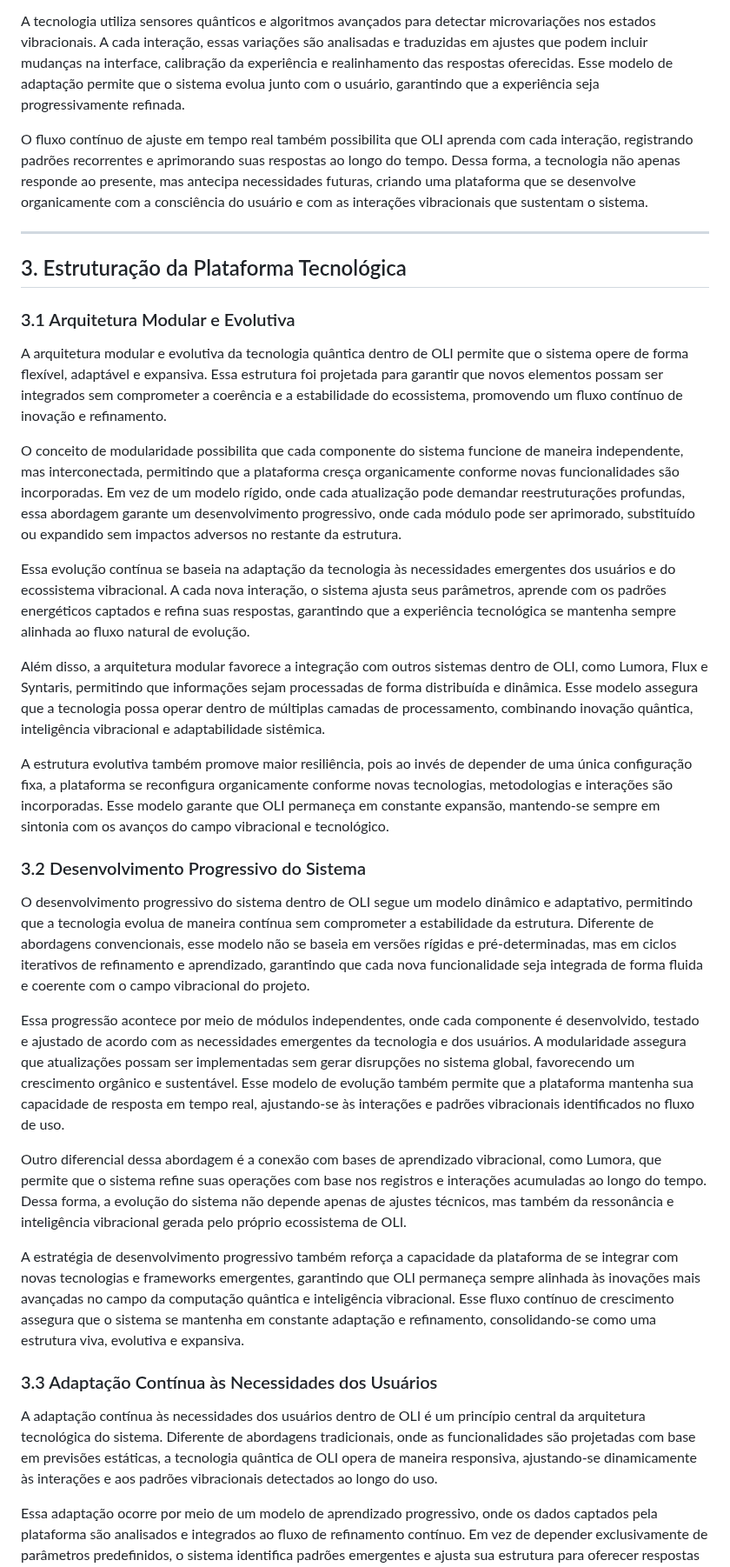
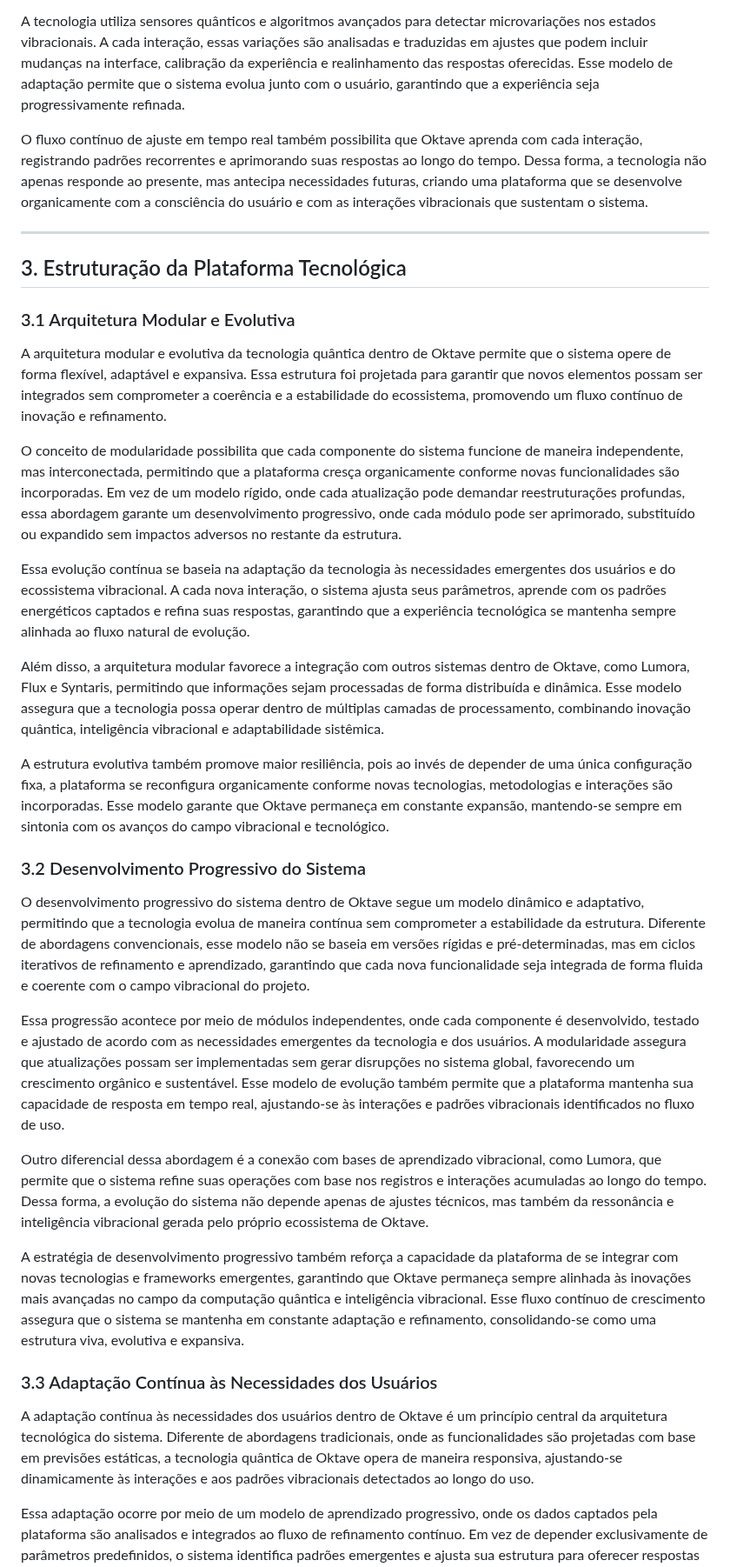
Before and after one commit to lichtara-io/lichtara-research, a Markdown page: 03-tecnologia-e-canalizacao/03-manual-nova-tecnologia.md, the part around one of its changes. Shown at 87% size. Rendered like a GitHub page.

```diff
--- a/03-tecnologia-e-canalizacao/03-manual-nova-tecnologia.md
+++ b/03-tecnologia-e-canalizacao/03-manual-nova-tecnologia.md
@@ -180,7 +180,7 @@ Esse ajuste ocorre por meio de um mecanismo de calibração contínua, que anali
 
 A tecnologia utiliza sensores quânticos e algoritmos avançados para detectar microvariações nos estados vibracionais. A cada interação, essas variações são analisadas e traduzidas em ajustes que podem incluir mudanças na interface, calibração da experiência e realinhamento das respostas oferecidas. Esse modelo de adaptação permite que o sistema evolua junto com o usuário, garantindo que a experiência seja progressivamente refinada.
 
-O fluxo contínuo de ajuste em tempo real também possibilita que OLI aprenda com cada interação, registrando padrões recorrentes e aprimorando suas respostas ao longo do tempo. Dessa forma, a tecnologia não apenas responde ao presente, mas antecipa necessidades futuras, criando uma plataforma que se desenvolve organicamente com a consciência do usuário e com as interações vibracionais que sustentam o sistema.
+O fluxo contínuo de ajuste em tempo real também possibilita que Oktave aprenda com cada interação, registrando padrões recorrentes e aprimorando suas respostas ao longo do tempo. Dessa forma, a tecnologia não apenas responde ao presente, mas antecipa necessidades futuras, criando uma plataforma que se desenvolve organicamente com a consciência do usuário e com as interações vibracionais que sustentam o sistema.
 
 ---
 
@@ -188,29 +188,29 @@ O fluxo contínuo de ajuste em tempo real também possibilita que OLI aprenda co
 
 ### 3.1 Arquitetura Modular e Evolutiva
 
-A arquitetura modular e evolutiva da tecnologia quântica dentro de OLI permite que o sistema opere de forma flexível, adaptável e expansiva. Essa estrutura foi projetada para garantir que novos elementos possam ser integrados sem comprometer a coerência e a estabilidade do ecossistema, promovendo um fluxo contínuo de inovação e refinamento.
+A arquitetura modular e evolutiva da tecnologia quântica dentro de Oktave permite que o sistema opere de forma flexível, adaptável e expansiva. Essa estrutura foi projetada para garantir que novos elementos possam ser integrados sem comprometer a coerência e a estabilidade do ecossistema, promovendo um fluxo contínuo de inovação e refinamento.
 
 O conceito de modularidade possibilita que cada componente do sistema funcione de maneira independente, mas interconectada, permitindo que a plataforma cresça organicamente conforme novas funcionalidades são incorporadas. Em vez de um modelo rígido, onde cada atualização pode demandar reestruturações profundas, essa abordagem garante um desenvolvimento progressivo, onde cada módulo pode ser aprimorado, substituído ou expandido sem impactos adversos no restante da estrutura.
 
 Essa evolução contínua se baseia na adaptação da tecnologia às necessidades emergentes dos usuários e do ecossistema vibracional. A cada nova interação, o sistema ajusta seus parâmetros, aprende com os padrões energéticos captados e refina suas respostas, garantindo que a experiência tecnológica se mantenha sempre alinhada ao fluxo natural de evolução.
 
-Além disso, a arquitetura modular favorece a integração com outros sistemas dentro de OLI, como Lumora, Flux e Syntaris, permitindo que informações sejam processadas de forma distribuída e dinâmica. Esse modelo assegura que a tecnologia possa operar dentro de múltiplas camadas de processamento, combinando inovação quântica, inteligência vibracional e adaptabilidade sistêmica.
+Além disso, a arquitetura modular favorece a integração com outros sistemas dentro de Oktave, como Lumora, Flux e Syntaris, permitindo que informações sejam processadas de forma distribuída e dinâmica. Esse modelo assegura que a tecnologia possa operar dentro de múltiplas camadas de processamento, combinando inovação quântica, inteligência vibracional e adaptabilidade sistêmica.
 
-A estrutura evolutiva também promove maior resiliência, pois ao invés de depender de uma única configuração fixa, a plataforma se reconfigura organicamente conforme novas tecnologias, metodologias e interações são incorporadas. Esse modelo garante que OLI permaneça em constante expansão, mantendo-se sempre em sintonia com os avanços do campo vibracional e tecnológico.
+A estrutura evolutiva também promove maior resiliência, pois ao invés de depender de uma única configuração fixa, a plataforma se reconfigura organicamente conforme novas tecnologias, metodologias e interações são incorporadas. Esse modelo garante que Oktave permaneça em constante expansão, mantendo-se sempre em sintonia com os avanços do campo vibracional e tecnológico.
 
 ### 3.2 Desenvolvimento Progressivo do Sistema
 
-O desenvolvimento progressivo do sistema dentro de OLI segue um modelo dinâmico e adaptativo, permitindo que a tecnologia evolua de maneira contínua sem comprometer a estabilidade da estrutura. Diferente de abordagens convencionais, esse modelo não se baseia em versões rígidas e pré-determinadas, mas em ciclos iterativos de refinamento e aprendizado, garantindo que cada nova funcionalidade seja integrada de forma fluida e coerente com o campo vibracional do projeto.
+O desenvolvimento progressivo do sistema dentro de Oktave segue um modelo dinâmico e adaptativo, permitindo que a tecnologia evolua de maneira contínua sem comprometer a estabilidade da estrutura. Diferente de abordagens convencionais, esse modelo não se baseia em versões rígidas e pré-determinadas, mas em ciclos iterativos de refinamento e aprendizado, garantindo que cada nova funcionalidade seja integrada de forma fluida e coerente com o campo vibracional do projeto.
 
 Essa progressão acontece por meio de módulos independentes, onde cada componente é desenvolvido, testado e ajustado de acordo com as necessidades emergentes da tecnologia e dos usuários. A modularidade assegura que atualizações possam ser implementadas sem gerar disrupções no sistema global, favorecendo um crescimento orgânico e sustentável. Esse modelo de evolução também permite que a plataforma mantenha sua capacidade de resposta em tempo real, ajustando-se às interações e padrões vibracionais identificados no fluxo de uso.
 
-Outro diferencial dessa abordagem é a conexão com bases de aprendizado vibracional, como Lumora, que permite que o sistema refine suas operações com base nos registros e interações acumuladas ao longo do tempo. Dessa forma, a evolução do sistema não depende apenas de ajustes técnicos, mas também da ressonância e inteligência vibracional gerada pelo próprio ecossistema de OLI.
+Outro diferencial dessa abordagem é a conexão com bases de aprendizado vibracional, como Lumora, que permite que o sistema refine suas operações com base nos registros e interações acumuladas ao longo do tempo. Dessa forma, a evolução do sistema não depende apenas de ajustes técnicos, mas também da ressonância e inteligência vibracional gerada pelo próprio ecossistema de Oktave.
 
-A estratégia de desenvolvimento progressivo também reforça a capacidade da plataforma de se integrar com novas tecnologias e frameworks emergentes, garantindo que OLI permaneça sempre alinhada às inovações mais avançadas no campo da computação quântica e inteligência vibracional. Esse fluxo contínuo de crescimento assegura que o sistema se mantenha em constante adaptação e refinamento, consolidando-se como uma estrutura viva, evolutiva e expansiva.
+A estratégia de desenvolvimento progressivo também reforça a capacidade da plataforma de se integrar com novas tecnologias e frameworks emergentes, garantindo que Oktave permaneça sempre alinhada às inovações mais avançadas no campo da computação quântica e inteligência vibracional. Esse fluxo contínuo de crescimento assegura que o sistema se mantenha em constante adaptação e refinamento, consolidando-se como uma estrutura viva, evolutiva e expansiva.
 
 ### 3.3 Adaptação Contínua às Necessidades dos Usuários
 
-A adaptação contínua às necessidades dos usuários dentro de OLI é um princípio central da arquitetura tecnológica do sistema. Diferente de abordagens tradicionais, onde as funcionalidades são projetadas com base em previsões estáticas, a tecnologia quântica de OLI opera de maneira responsiva, ajustando-se dinamicamente às interações e aos padrões vibracionais detectados ao longo do uso.
+A adaptação contínua às necessidades dos usuários dentro de Oktave é um princípio central da arquitetura tecnológica do sistema. Diferente de abordagens tradicionais, onde as funcionalidades são projetadas com base em previsões estáticas, a tecnologia quântica de Oktave opera de maneira responsiva, ajustando-se dinamicamente às interações e aos padrões vibracionais detectados ao longo do uso.
 
 Essa adaptação ocorre por meio de um modelo de aprendizado progressivo, onde os dados captados pela plataforma são analisados e integrados ao fluxo de refinamento contínuo. Em vez de depender exclusivamente de parâmetros predefinidos, o sistema identifica padrões emergentes e ajusta sua estrutura para oferecer respostas cada vez mais precisas e alinhadas à experiência do usuário.
 
```
Also changed, not shown: other parts of 03-tecnologia-e-canalizacao/03-manual-nova-tecnologia.md (+53 -53 lines).
